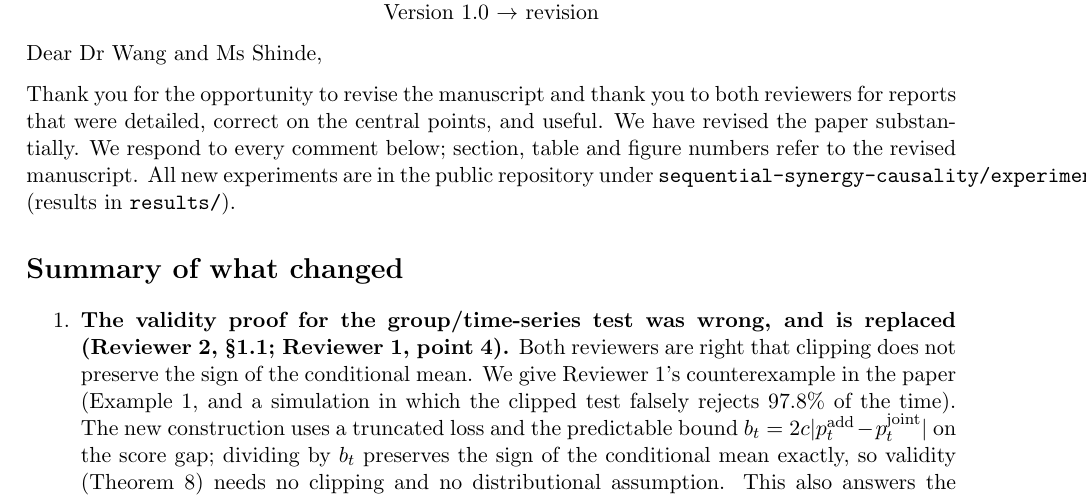
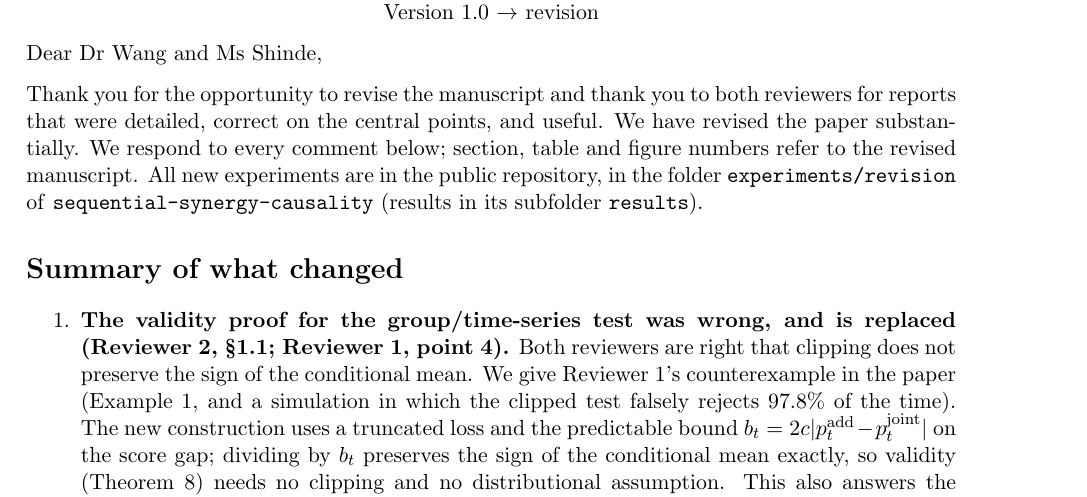
Before and after one commit to vinhqdang/REIGN_Regime-Enhanced-Intelligent-Granger-Network, a LaTeX document (sequential-synergy-causality/manuscript/response_to_reviewers.tex): part of page 1 of 9, cut so that both start at the same text. Compiled offline with pdfLaTeX.

Commit message:
Response letter layout fix; README

```diff
--- a/sequential-synergy-causality/manuscript/response_to_reviewers.tex
+++ b/sequential-synergy-causality/manuscript/response_to_reviewers.tex
@@ -22,7 +22,7 @@ Journal: Discover Applied Mathematics\quad Submission ID: 7d12c900-4ad8-499d-aff
 
 Dear Dr Wang and Ms Shinde,
 
-Thank you for the opportunity to revise the manuscript and thank you to both reviewers for reports that were detailed, correct on the central points, and useful. We have revised the paper substantially. We respond to every comment below; section, table and figure numbers refer to the revised manuscript. All new experiments are in the public repository under \texttt{sequential-synergy-causality/experiments/revision/} (results in \texttt{results/}).
+Thank you for the opportunity to revise the manuscript and thank you to both reviewers for reports that were detailed, correct on the central points, and useful. We have revised the paper substantially. We respond to every comment below; section, table and figure numbers refer to the revised manuscript. All new experiments are in the public repository, in the folder \texttt{experiments/revision} of \texttt{sequential-synergy-causality} (results in its subfolder \texttt{results}).
 
 \section*{Summary of what changed}
 
```
Also changed, not shown: sequential-synergy-causality/manuscript/README.md, sequential-synergy-causality/manuscript/main_changes_highlighted.pdf (deleted), sequential-synergy-causality/manuscript/main_changes_highlighted.tex (added), sequential-synergy-causality/manuscript/response_to_reviewers.pdf.
